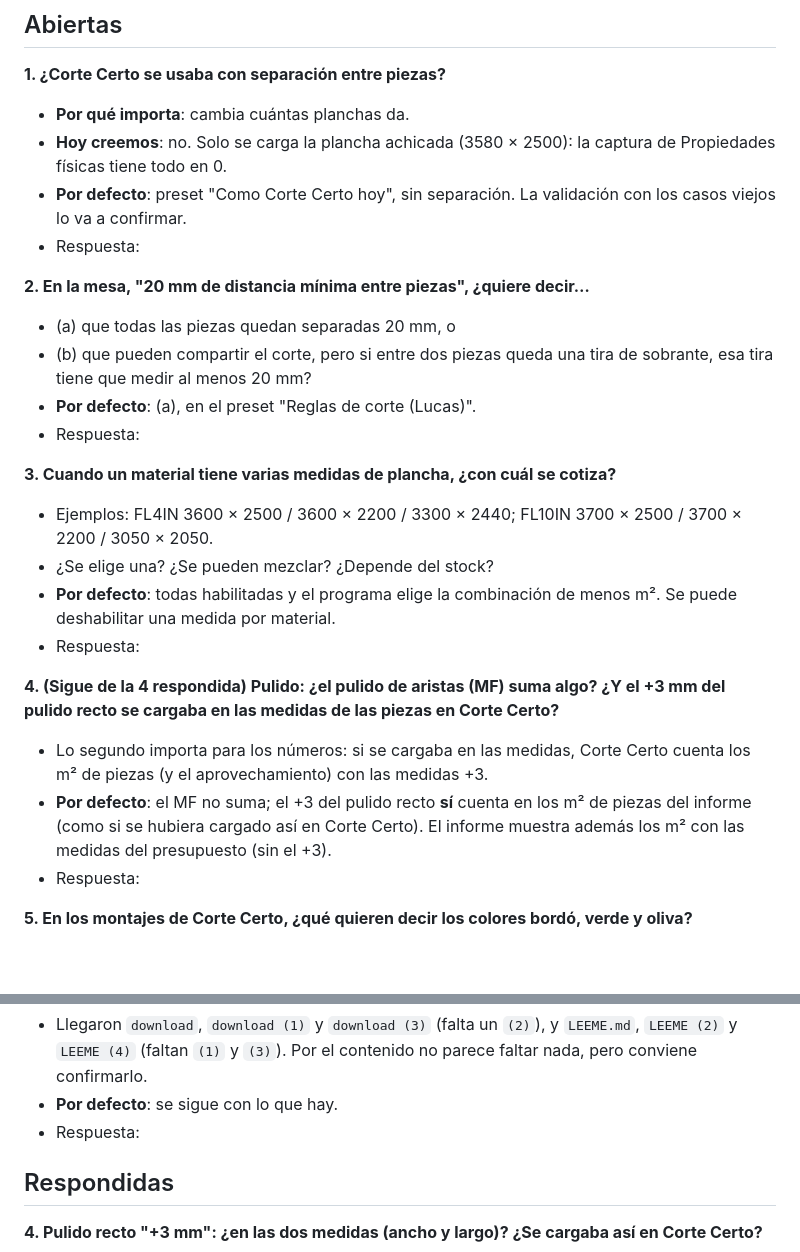
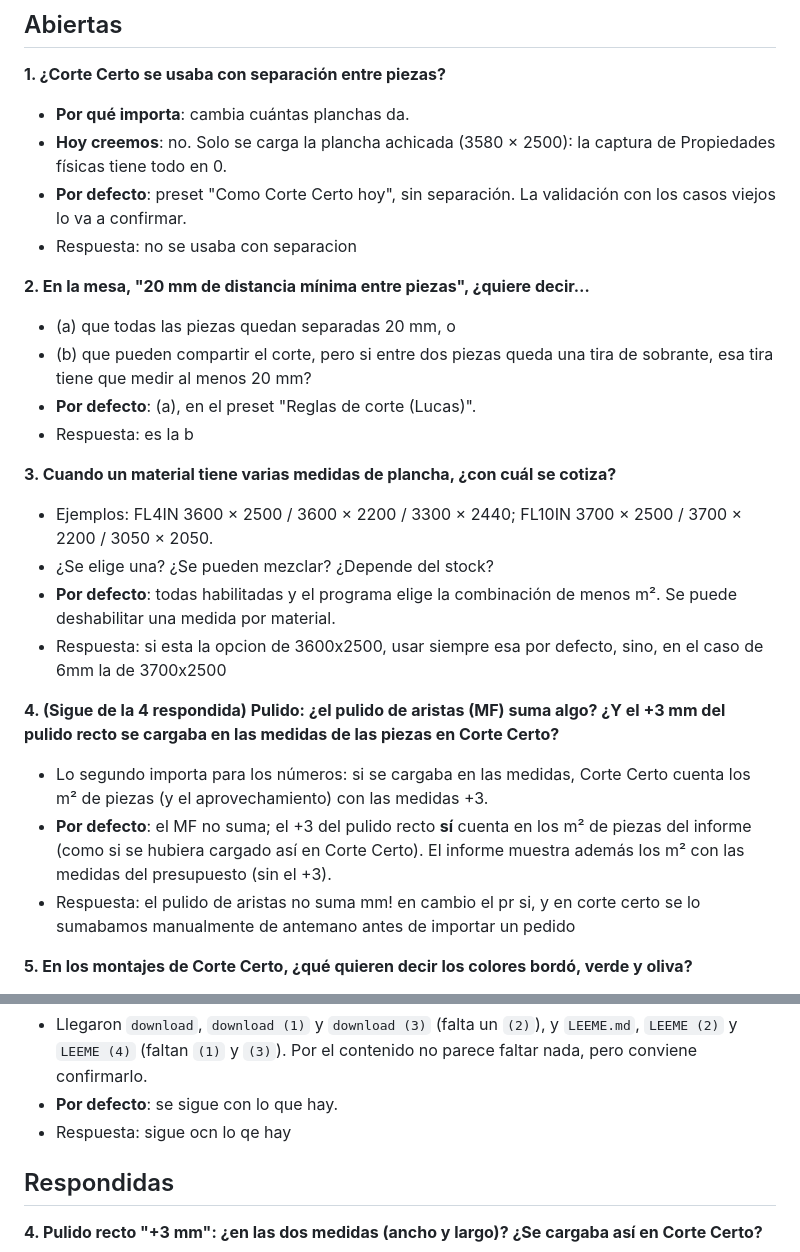
Before and after one commit to juansantillan-create/optimizador-corte, a Markdown page: docs/PREGUNTAS_ABIERTAS.md, 2 parts joined by grey strips. Rendered like a GitHub page; blank space fills up the shorter version.

```diff
--- a/docs/PREGUNTAS_ABIERTAS.md
+++ b/docs/PREGUNTAS_ABIERTAS.md
@@ -12,14 +12,14 @@ próxima sesión lee las respuestas, las aplica, anota la decisión en `DECISION
   Propiedades físicas tiene todo en 0.
 - **Por defecto**: preset "Como Corte Certo hoy", sin separación. La validación con los casos
   viejos lo va a confirmar.
-- Respuesta:
+- Respuesta: no se usaba con separacion
 
 **2. En la mesa, "20 mm de distancia mínima entre piezas", ¿quiere decir…**
 - (a) que todas las piezas quedan separadas 20 mm, o
 - (b) que pueden compartir el corte, pero si entre dos piezas queda una tira de sobrante, esa
   tira tiene que medir al menos 20 mm?
 - **Por defecto**: (a), en el preset "Reglas de corte (Lucas)".
-- Respuesta:
+- Respuesta: es la b
 
 **3. Cuando un material tiene varias medidas de plancha, ¿con cuál se cotiza?**
 - Ejemplos: FL4IN 3600 × 2500 / 3600 × 2200 / 3300 × 2440; FL10IN 3700 × 2500 / 3700 × 2200 /
@@ -27,7 +27,7 @@ próxima sesión lee las respuestas, las aplica, anota la decisión en `DECISION
 - ¿Se elige una? ¿Se pueden mezclar? ¿Depende del stock?
 - **Por defecto**: todas habilitadas y el programa elige la combinación de menos m². Se puede
   deshabilitar una medida por material.
-- Respuesta:
+- Respuesta: si esta la opcion de 3600x2500, usar siempre esa por defecto, sino, en el caso de 6mm la de 3700x2500
 
 **4. (Sigue de la 4 respondida) Pulido: ¿el pulido de aristas (MF) suma algo? ¿Y el +3 mm del
 pulido recto se cargaba en las medidas de las piezas en Corte Certo?**
@@ -36,7 +36,7 @@ pulido recto se cargaba en las medidas de las piezas en Corte Certo?**
 - **Por defecto**: el MF no suma; el +3 del pulido recto **sí** cuenta en los m² de piezas del
   informe (como si se hubiera cargado así en Corte Certo). El informe muestra además los m² con
   las medidas del presupuesto (sin el +3).
-- Respuesta:
+- Respuesta: el pulido de aristas no suma mm! en cambio el pr si, y en corte certo se lo sumabamos manualmente de antemano antes de importar un pedido
 
 **5. En los montajes de Corte Certo, ¿qué quieren decir los colores bordó, verde y oliva?**
 - El amarillo es sobrante.
@@ -188,7 +189,7 @@ programa elija la combinación de menos m²?**
   y `LEEME (4)` (faltan `(1)` y `(3)`). Por el contenido no parece faltar nada, pero conviene
   confirmarlo.
 - **Por defecto**: se sigue con lo que hay.
-- Respuesta:
+- Respuesta: sigue ocn lo qe hay
 
 ## Respondidas
 
```
Also changed, not shown: other parts of docs/PREGUNTAS_ABIERTAS.md (+23 -22 lines).
